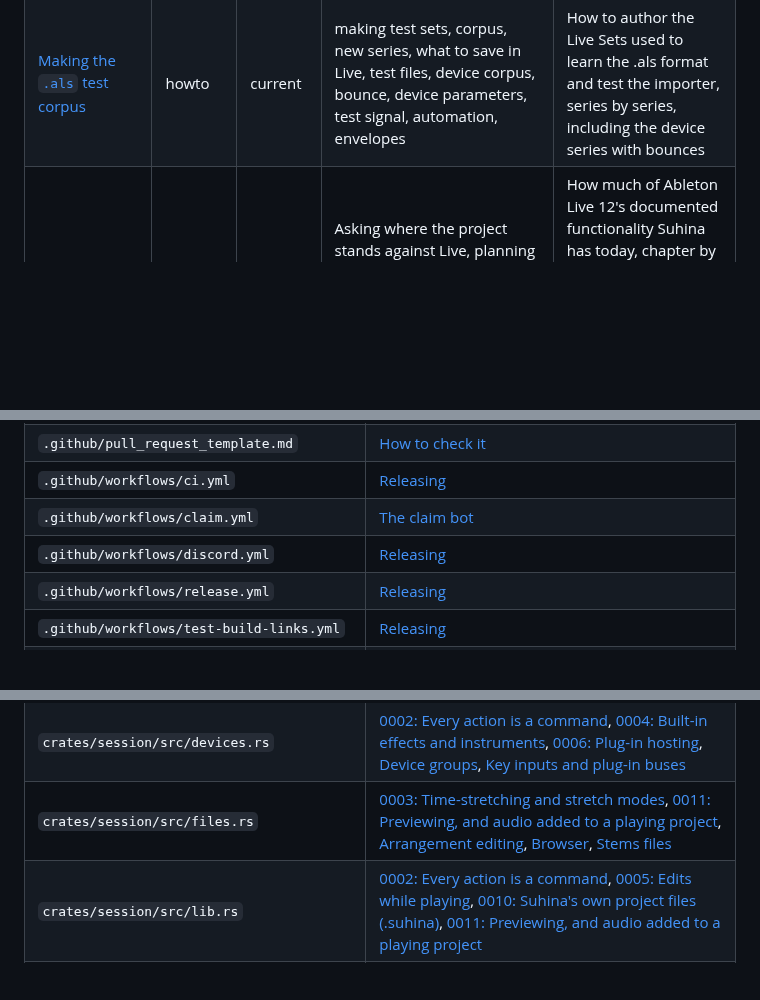
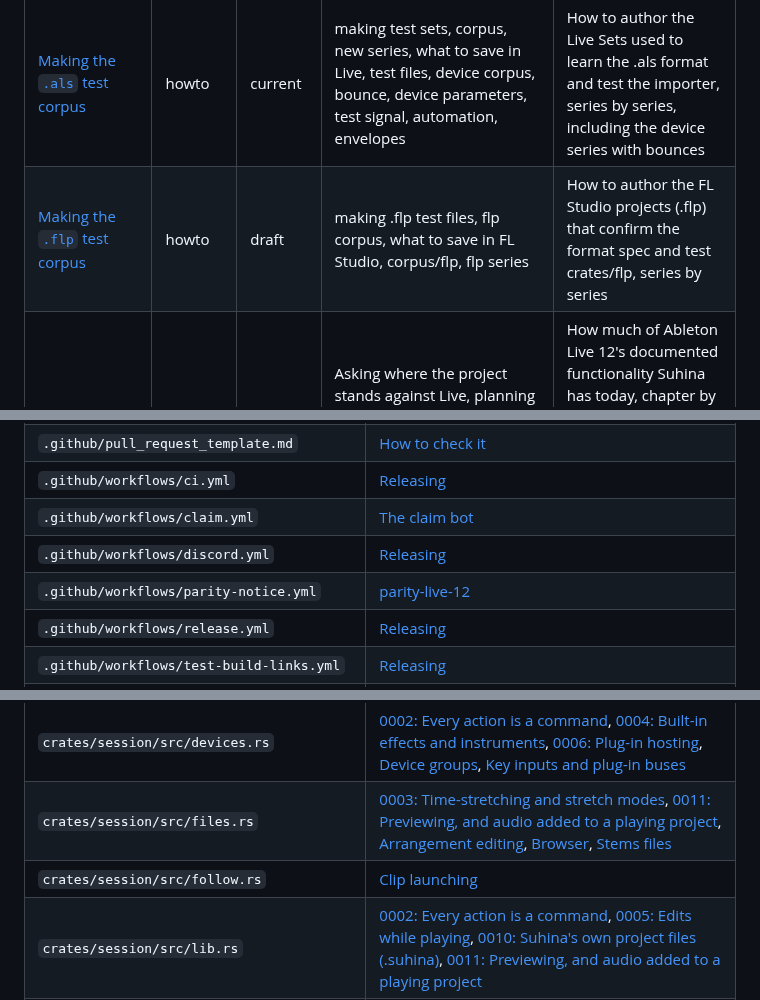
Before and after one commit to Kjnx006/suhina-daw, a Markdown page: docs/INDEX.md, 3 parts joined by grey strips. Drawn GitHub-style; blank space fills up the shorter version.

```diff
--- a/docs/INDEX.md
+++ b/docs/INDEX.md
@@ -68,6 +69,7 @@ after every merge; do not edit by hand. Find a document by what you are about to
 | [Releasing](releasing.md) | howto | current | release, version, release candidate, tag, binaries, release workflow, nightly, past nightlies, development build, download, test build, pull request build, try a pull request, merge queue, merge group, update branch, merging many pull requests, batch build, Discord announcement, Discord bot, testing forum, merged thread, release notes, changelog | How versions are numbered, how release builds, the nightly and test builds of pull requests are made, and how many pull requests are merged through the merge queue |
 | [Keyboard shortcuts](shortcuts.md) | howto | current | shortcuts, keys, keymap, keymap.json, rebind, cut copy paste, duplicate, hotkeys | Keyboard shortcuts in the desktop app: the default keys, the keymap file and how to change them |
 | [Making the `.als` test corpus](spec/als-corpus.md) | howto | current | making test sets, corpus, new series, what to save in Live, test files, device corpus, bounce, device parameters, test signal, automation, envelopes | How to author the Live Sets used to learn the .als format and test the importer, series by series, including the device series with bounces |
+| [Making the `.flp` test corpus](spec/flp-corpus.md) | howto | draft | making .flp test files, flp corpus, what to save in FL Studio, corpus/flp, flp series | How to author the FL Studio projects (.flp) that confirm the format spec and test crates/flp, series by series |
 | [parity-live-12](research/parity-live-12.md) | plan | draft | Asking where the project stands against Live, planning parity work, or deciding which milestone closes which gap. | How much of Ableton Live 12's documented functionality Suhina has today, chapter by chapter, measured against the Live 12 reference manual; contains no content from the manual. |
 | [Separation checkpoint licence audit (checked 2026-10-13)](research/separation-weights-licence-audit.md) | plan | draft | Deciding whether Suhina may bundle or auto-download a separation checkpoint. | Licence and provenance audit of current music source-separation checkpoints for GPL-3.0-or-later Suhina. |
 
@@ -84,6 +86,7 @@ Change this code, and check these documents.
 | `.github/workflows/ci.yml` | [Releasing](releasing.md) |
 | `.github/workflows/claim.yml` | [The claim bot](claim-bot.md) |
 | `.github/workflows/discord.yml` | [Releasing](releasing.md) |
+| `.github/workflows/parity-notice.yml` | [parity-live-12](research/parity-live-12.md) |
 | `.github/workflows/release.yml` | [Releasing](releasing.md) |
 | `.github/workflows/test-build-links.yml` | [Releasing](releasing.md) |
 | `.github/workflows/test-build.yml` | [Releasing](releasing.md) |
@@ -148,6 +157,7 @@ Change this code, and check these documents.
 | `crates/session/src/commands.rs` | [0002: Every action is a command](decisions/0002-commands.md), [Arrangement editing](spec/arrangement-editing.md) |
 | `crates/session/src/devices.rs` | [0002: Every action is a command](decisions/0002-commands.md), [0004: Built-in effects and instruments](decisions/0004-built-in-devices.md), [0006: Plug-in hosting](decisions/0006-plug-in-hosting.md), [Device groups](spec/device-groups.md), [Key inputs and plug-in buses](spec/sidechain.md) |
 | `crates/session/src/files.rs` | [0003: Time-stretching and stretch modes](decisions/0003-time-stretching.md), [0011: Previewing, and audio added to a playing project](decisions/0011-preview-and-added-audio.md), [Arrangement editing](spec/arrangement-editing.md), [Browser](spec/browser.md), [Stems files](spec/stems-format.md) |
+| `crates/session/src/follow.rs` | [Clip launching](spec/clip-launching.md) |
 | `crates/session/src/lib.rs` | [0002: Every action is a command](decisions/0002-commands.md), [0005: Edits while playing](decisions/0005-edits-while-playing.md), [0010: Suhina's own project files (.suhina)](decisions/0010-project-files.md), [0011: Previewing, and audio added to a playing project](decisions/0011-preview-and-added-audio.md) |
 | `crates/session/src/library.rs` | [0002: Every action is a command](decisions/0002-commands.md), [0012: The file library: an index on disk, watched](decisions/0012-file-library.md), [Browser](spec/browser.md), [Plug-ins in the browser](spec/plugin-browsing.md) |
 | `crates/session/src/plugins.rs` | [0002: Every action is a command](decisions/0002-commands.md) |
```
Also changed, not shown: other parts of docs/INDEX.md (+10 -1 lines), docs/commands.md (+2 -1 lines), docs/research/parity-live-12-by-area.png.
